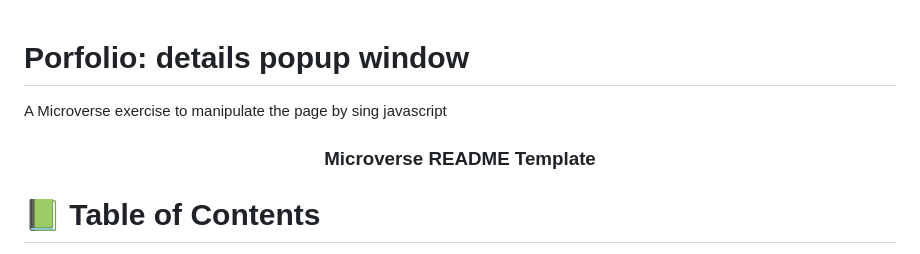
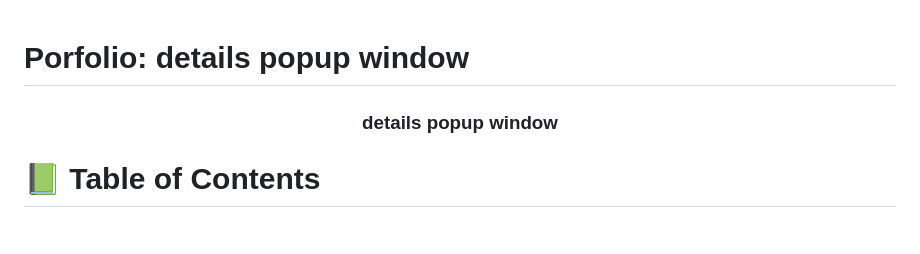
Before and after one commit to Gardimy/Application-deploy, a Markdown page: README.md, the part around one of its changes. Rendered like a GitHub page.

```diff
--- a/README.md
+++ b/README.md
@@ -1,8 +1,6 @@
 # Porfolio: details popup window
-A Microverse exercise to manipulate
- the page by sing javascript
 <a name="readme-top"></a>
 
 <div align="center">
-  <h3><b>Microverse README Template</b></h3>
+  <h3><b>details popup window</b></h3>
 </div>
```
Also changed, not shown: other parts of README.md (+0 -3 lines).
